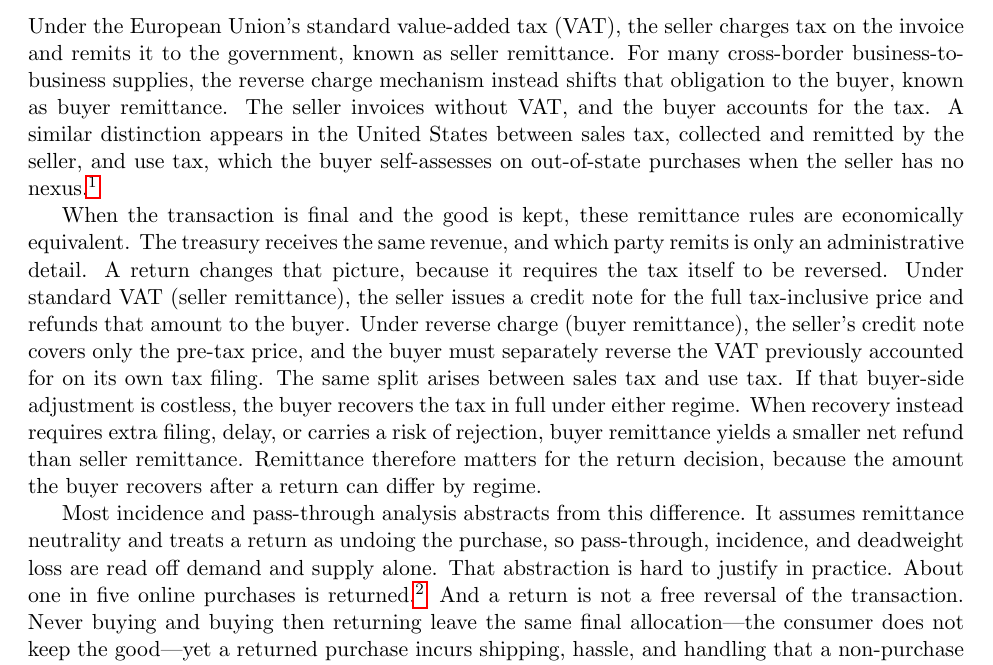
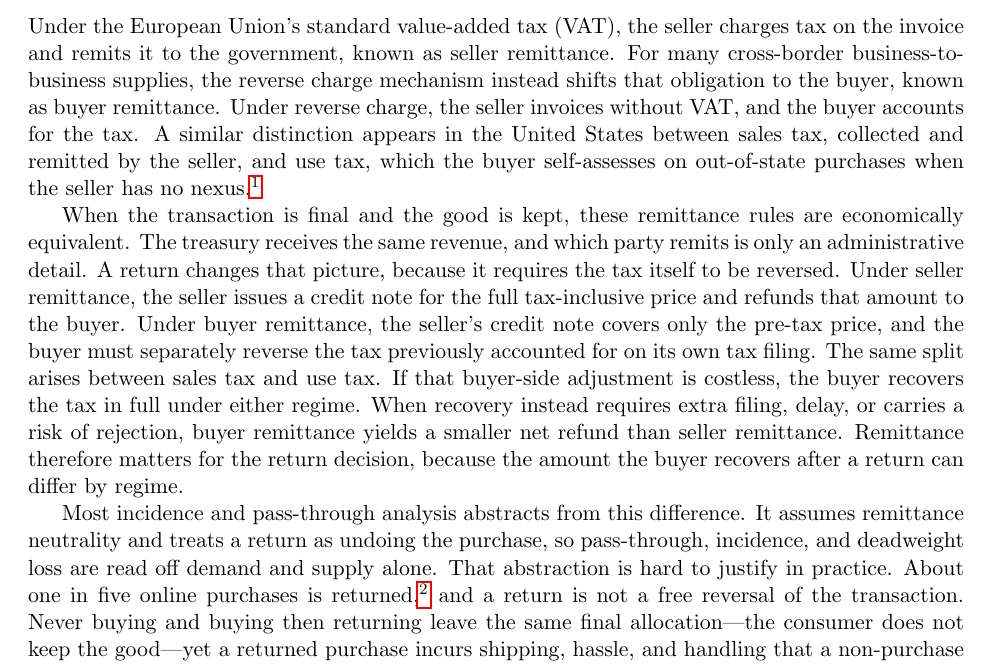
Before and after one commit to cliohsu1997/return, a LaTeX document (draft/welfare_foundation/welfare_with_returns.tex): part of page 1 of 15, cut so that both start at the same text. Compiled offline with pdfLaTeX.

Commit message:
Polish remittance wording in welfare intro.
Co-authored-by: Cursor <cursoragent@cursor.com>

```diff
--- a/draft/welfare_foundation/welfare_with_returns.tex
+++ b/draft/welfare_foundation/welfare_with_returns.tex
@@ -25,10 +25,10 @@ Under the European Union's standard value-added tax (VAT), the seller charges
 tax on the invoice and remits it to the government, known as seller
 remittance.  For many cross-border business-to-business supplies, the reverse
 charge mechanism instead shifts that obligation to the buyer, known as buyer
-remittance.  The seller invoices without VAT, and the buyer accounts for the
-tax.  A similar distinction appears in the United States between sales tax,
-collected and remitted by the seller, and use tax, which the buyer
-self-assesses on out-of-state purchases when the seller has no
+remittance.  Under reverse charge, the seller invoices without VAT, and the
+buyer accounts for the tax.  A similar distinction appears in the United States
+between sales tax, collected and remitted by the seller, and use tax, which
+the buyer self-assesses on out-of-state purchases when the seller has no
 nexus.\footnote{Since the 2018 \emph{Wayfair} decision, nearly every state
   with a sales tax has adopted ``marketplace facilitator'' laws that require
   platforms such as Amazon, eBay, and Etsy to collect and remit tax on behalf
@@ -41,28 +41,28 @@ nexus.\footnote{Since the 2018 \emph{Wayfair} decision, nearly every state
 When the transaction is final and the good is kept, these remittance rules
 are economically equivalent.  The treasury receives the same revenue, and
 which party remits is only an administrative detail.  A return changes that
-picture, because it requires the tax itself to be reversed.  Under standard
-VAT (seller remittance), the seller issues a credit note for the full
-tax-inclusive price and refunds that amount to the buyer.  Under reverse
-charge (buyer remittance), the seller's credit note covers only the pre-tax
-price, and the buyer must separately reverse the VAT previously accounted for
-on its own tax filing.  The same split arises between sales tax and use tax.
-If that buyer-side adjustment is costless, the buyer recovers the tax in full
-under either regime.  When recovery instead requires extra filing, delay, or
-carries a risk of rejection, buyer remittance yields a smaller net refund than
-seller remittance.  Remittance therefore matters for the return decision,
-because the amount the buyer recovers after a return can differ by regime.
+picture, because it requires the tax itself to be reversed.  Under seller
+remittance, the seller issues a credit note for the full tax-inclusive price
+and refunds that amount to the buyer.  Under buyer remittance, the seller's
+credit note covers only the pre-tax price, and the buyer must separately
+reverse the tax previously accounted for on its own tax filing.  The same
+split arises between sales tax and use tax.  If that buyer-side adjustment is
+costless, the buyer recovers the tax in full under either regime.  When
+recovery instead requires extra filing, delay, or carries a risk of
+rejection, buyer remittance yields a smaller net refund than seller
+remittance.  Remittance therefore matters for the return decision, because
+the amount the buyer recovers after a return can differ by regime.
 
 Most incidence and pass-through analysis abstracts from this difference.  It
 assumes remittance neutrality and treats a return as undoing the purchase, so
 pass-through, incidence, and deadweight loss are read off demand and supply
 alone.  That abstraction is hard to justify in practice.  About one in five
 online purchases is
-returned.\footnote{National Retail Federation and Happy Returns, \emph{2025
+returned,\footnote{National Retail Federation and Happy Returns, \emph{2025
   Retail Returns Landscape}, October 15, 2025,
   \url{https://nrf.com/research/2025-retail-returns-landscape}.
   The report estimates that 19.3\,\% of online sales will be returned in 2025.}
-  And a return is not a free reversal of the transaction.  Never buying and buying then returning leave the same final
+and a return is not a free reversal of the transaction.  Never buying and buying then returning leave the same final
 allocation---the consumer does not keep the good---yet a returned purchase
 incurs shipping, hassle, and handling that a non-purchase avoids.  Demand and
 supply alone therefore omit a margin between purchase and final ownership that
```
Also changed, not shown: draft/welfare_foundation/welfare_with_returns.pdf.
